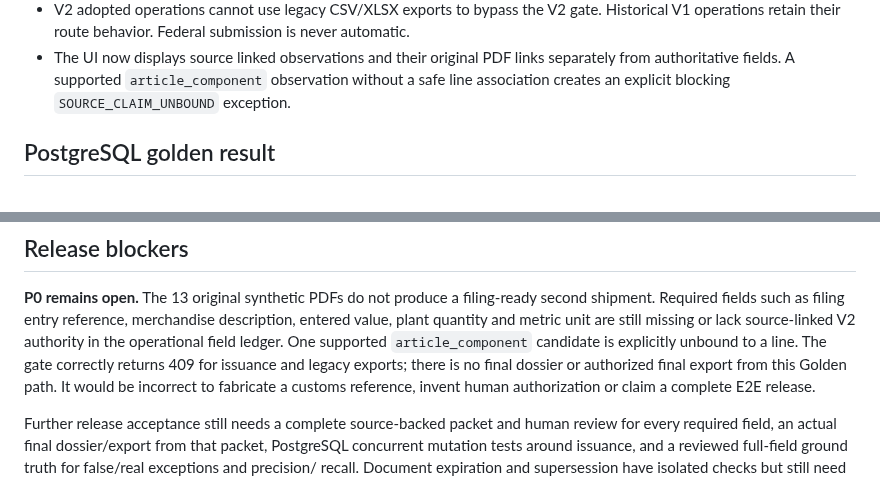
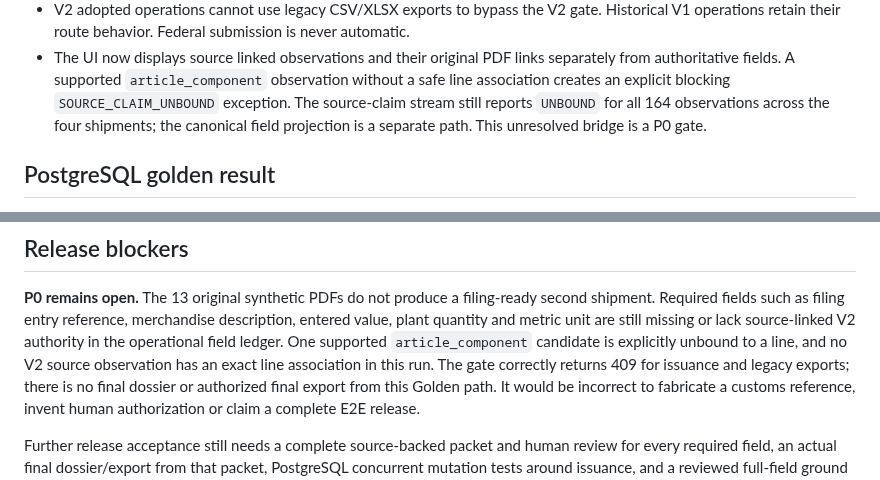
Before and after one commit to Jose34345/litoral_trace, a Markdown page: docs/us-lacey/ASSURANCE_V2_RC_STATUS.md, 2 parts joined by grey strips. Drawn GitHub-style.

Commit message:
docs(assurance-v2): record unbound source claim P0

```diff
--- a/docs/us-lacey/ASSURANCE_V2_RC_STATUS.md
+++ b/docs/us-lacey/ASSURANCE_V2_RC_STATUS.md
@@ -31,7 +31,9 @@ changed. `US_LACEY_ASSURANCE_V2_MODE=ENABLED` remains prohibited.
 - The UI now displays source linked observations and their original PDF links
   separately from authoritative fields. A supported `article_component`
   observation without a safe line association creates an explicit blocking
-  `SOURCE_CLAIM_UNBOUND` exception.
+  `SOURCE_CLAIM_UNBOUND` exception. The source-claim stream still reports
+  `UNBOUND` for all 164 observations across the four shipments; the canonical
+  field projection is a separate path. This unresolved bridge is a P0 gate.
 
 ## PostgreSQL golden result
 
@@ -82,7 +84,8 @@ filing-ready second shipment. Required fields such as filing entry reference,
 merchandise description, entered value, plant quantity and metric unit are
 still missing or lack source-linked V2 authority in the operational field
 ledger. One supported `article_component` candidate is explicitly unbound
-to a line. The gate correctly returns 409 for issuance and legacy exports;
+to a line, and no V2 source observation has an exact line association in this
+run. The gate correctly returns 409 for issuance and legacy exports;
 there is no final dossier or authorized final export from this Golden path.
 It would be incorrect to fabricate a customs reference, invent human
 authorization or claim a complete E2E release.
```
